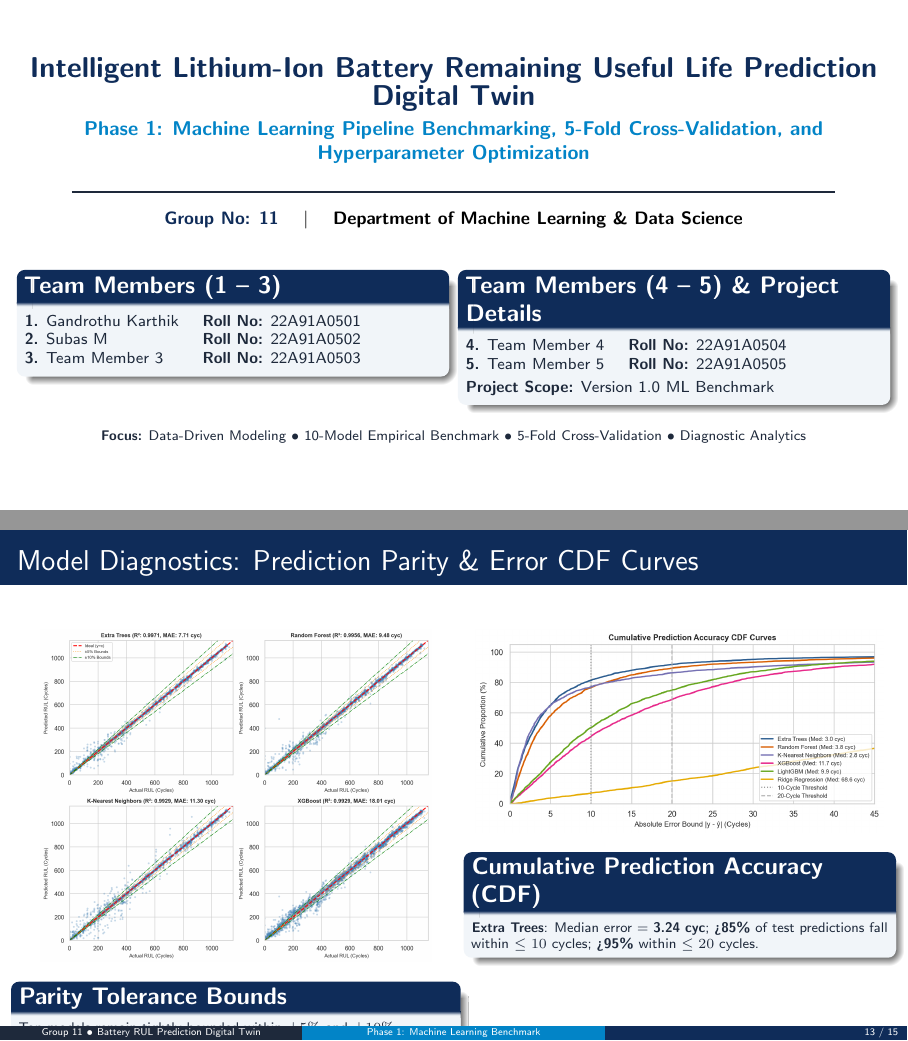
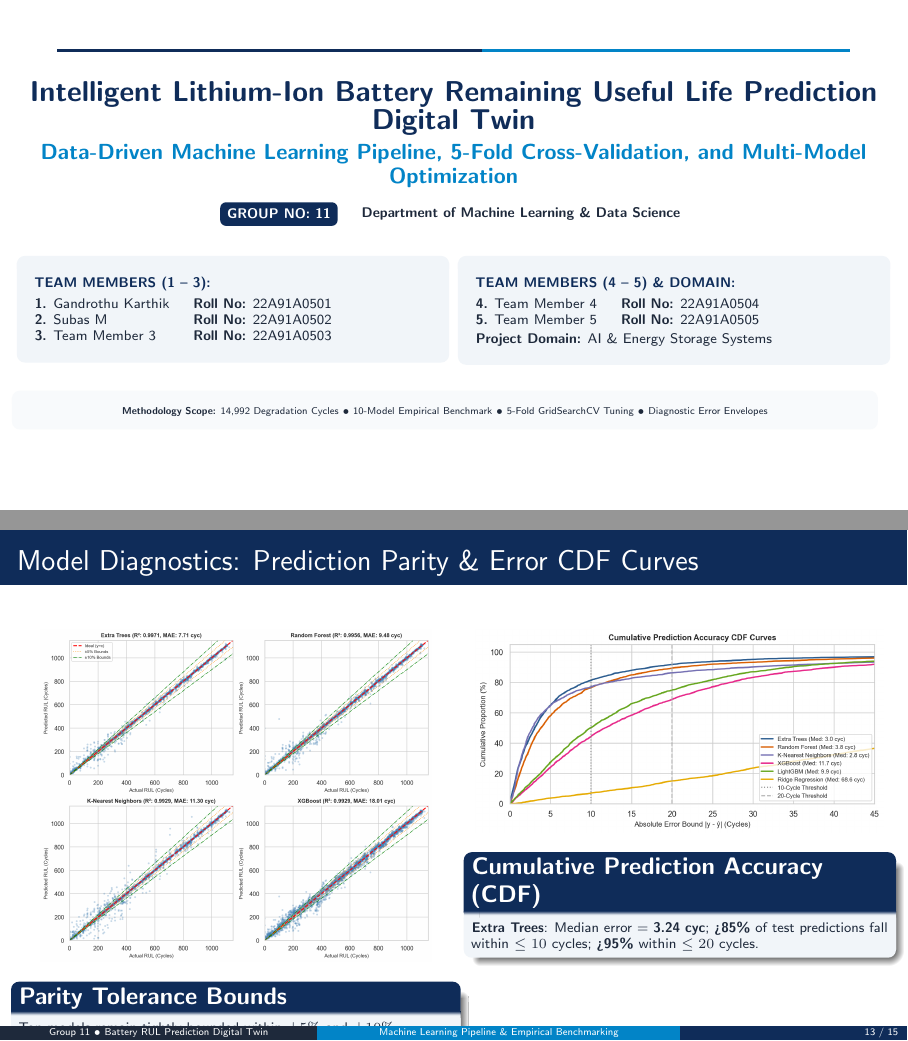
Before and after one commit to Next-Gen-Coder-2007/Intelligent-Lithium-Ion-Battery-Remaining-Useful-Life-Prediction-Digital-Twin, LaTeX slides (presentation.tex): pages 1 and 13 of 15, joined at a grey line. Compiled offline with pdfLaTeX.

Commit message:
Enhance LaTeX title slide design and remove Phase-1 text from slide footlines

```diff
--- a/presentation.tex
+++ b/presentation.tex
@@ -13,6 +13,7 @@
 \definecolor{AccentRed}{RGB}{220, 38, 38}       % #DC2626
 \definecolor{AccentGreen}{RGB}{22, 163, 74}     % #16A34A
 \definecolor{CardBg}{RGB}{241, 245, 249}        % #F1F5F9
+\definecolor{PillBg}{RGB}{224, 242, 254}        % #E0F2FE
 
 \setbeamercolor{palette primary}{bg=NavyPrimary, fg=white}
 \setbeamercolor{palette secondary}{bg=TealSecondary, fg=white}
@@ -38,18 +39,18 @@
 \usepackage{tikz}
 \usetikzlibrary{shapes.geometric, arrows, positioning, fit, calc}
 
-% Customize header/footer
+% Customize header/footer (Clean footline without Phase-1 text)
 \setbeamertemplate{navigation symbols}{}
 \setbeamertemplate{footline}{
   \leavevmode%
   \hbox{%
-  \begin{beamercolorbox}[wd=.333333\paperwidth,ht=2.25ex,dp=1ex,center]{author in head/foot}%
+  \begin{beamercolorbox}[wd=.35\paperwidth,ht=2.25ex,dp=1ex,center]{author in head/foot}%
     \usebeamerfont{author in head/foot}Group 11 $\bullet$ Battery RUL Prediction Digital Twin
   \end{beamercolorbox}%
-  \begin{beamercolorbox}[wd=.333333\paperwidth,ht=2.25ex,dp=1ex,center]{title in head/foot}%
-    \usebeamerfont{title in head/foot}Phase 1: Machine Learning Benchmark
+  \begin{beamercolorbox}[wd=.40\paperwidth,ht=2.25ex,dp=1ex,center]{title in head/foot}%
+    \usebeamerfont{title in head/foot}Machine Learning Pipeline \& Empirical Benchmarking
   \end{beamercolorbox}%
-  \begin{beamercolorbox}[wd=.333333\paperwidth,ht=2.25ex,dp=1ex,right]{date in head/foot}%
+  \begin{beamercolorbox}[wd=.25\paperwidth,ht=2.25ex,dp=1ex,right]{date in head/foot}%
     \usebeamerfont{date in head/foot}\insertframenumber{} / \inserttotalframenumber\hspace*{2ex}
   \end{beamercolorbox}}%
   \vskip0pt%
@@ -59,10 +60,10 @@
 % PRESENTATION METADATA
 % ==============================================================================
 \title[Battery RUL Prediction Digital Twin]{Intelligent Lithium-Ion Battery Remaining Useful Life Prediction Digital Twin}
-\subtitle{Phase 1: Machine Learning Pipeline Benchmarking, 5-Fold Cross-Validation, and Hyperparameter Optimization}
+\subtitle{Data-Driven Machine Learning Pipeline, 5-Fold Cross-Validation, and Multi-Model Optimization}
 \author[Group 11]{Group No: 11}
 \institute[Department of ML \& DS]{Department of Machine Learning \& Data Science}
-\date[\today]{Semester Project Presentation | Version 1.0}
+\date[\today]{Semester Project Presentation}
 
 % ==============================================================================
 % DOCUMENT BEGINS
@@ -70,44 +71,65 @@
 \begin{document}
 
 % ------------------------------------------------------------------------------
-% SLIDE 1: TITLE SLIDE WITH GROUP 11 & 5 TEAM MEMBERS
+% SLIDE 1: PREMIUM ACADEMIC TITLE SLIDE
 % ------------------------------------------------------------------------------
 \begin{frame}[plain]
-  \vspace{0.4em}
+  \vspace{0.2em}
+  % Top decorative accent bar
   \begin{center}
-    {\Large \textbf{\textcolor{NavyPrimary}{Intelligent Lithium-Ion Battery Remaining Useful Life Prediction Digital Twin}}}\\[0.3em]
-    {\normalsize \textbf{\textcolor{TealSecondary}{Phase 1: Machine Learning Pipeline Benchmarking, 5-Fold Cross-Validation, and Hyperparameter Optimization}}}\\[0.5em]
-    \textcolor{DarkSlate}{\rule{0.88\textwidth}{0.8pt}}\\[0.4em]
-    {\small \textbf{\textcolor{NavyPrimary}{Group No: 11}} \quad $\vert$ \quad \textbf{Department of Machine Learning \& Data Science}}\\[0.5em]
+    \begin{tikzpicture}
+      \fill[NavyPrimary] (0,0) rectangle (7.5, 0.06);
+      \fill[TealSecondary] (7.5,0) rectangle (14.0, 0.06);
+    \end{tikzpicture}
   \end{center}
+  \vspace{-0.3em}
 
+  % Title & Subtitle Hierarchy
+  \begin{center}
+    {\fontsize{15pt}{18pt}\selectfont \textbf{\textcolor{NavyPrimary}{Intelligent Lithium-Ion Battery Remaining Useful Life Prediction Digital Twin}}}\\[0.3em]
+    {\fontsize{10.5pt}{13pt}\selectfont \textbf{\textcolor{TealSecondary}{Data-Driven Machine Learning Pipeline, 5-Fold Cross-Validation, and Multi-Model Optimization}}}\\[0.6em]
+
+    % Group Pill Badge & Department Banner
+    \begin{tikzpicture}
+      \node[fill=NavyPrimary, text=white, rounded corners=3pt, font=\scriptsize\bfseries, inner sep=3.5pt] at (0,0) {GROUP NO: 11};
+      \node[text=DarkSlate, font=\scriptsize\bfseries, right=0.3cm of current bounding box.east] {Department of Machine Learning \& Data Science};
+    \end{tikzpicture}
+  \end{center}
+  \vspace{-0.2em}
+
+  % Team Members & Project Metadata Cards
   \begin{columns}[T]
     \begin{column}{0.48\textwidth}
-      \begin{block}{\textbf{Team Members (1 -- 3)}}
-        \footnotesize
+      \begin{beamercolorbox}[rounded=true,shadow=false,wd=\textwidth,sep=5pt]{block body}
+        \textbf{\textcolor{NavyPrimary}{\scriptsize TEAM MEMBERS (1 -- 3):}}\\[0.25em]
+        \scriptsize
         \begin{tabular}{@{}ll@{}}
           \textbf{1.} Gandrothu Karthik & \textbf{Roll No:} 22A91A0501 \\
-          \textbf{2.} Subas M & \textbf{Roll No:} 22A91A0502 \\
-          \textbf{3.} Team Member 3 & \textbf{Roll No:} 22A91A0503 \\
+          \textbf{2.} Subas M           & \textbf{Roll No:} 22A91A0502 \\
+          \textbf{3.} Team Member 3     & \textbf{Roll No:} 22A91A0503 \\
         \end{tabular}
-      \end{block}
+      \end{beamercolorbox}
     \end{column}
 
     \begin{column}{0.48\textwidth}
-      \begin{block}{\textbf{Team Members (4 -- 5) \& Project Details}}
-        \footnotesize
+      \begin{beamercolorbox}[rounded=true,shadow=false,wd=\textwidth,sep=5pt]{block body}
+        \textbf{\textcolor{NavyPrimary}{\scriptsize TEAM MEMBERS (4 -- 5) \& DOMAIN:}}\\[0.25em]
+        \scriptsize
         \begin{tabular}{@{}ll@{}}
-          \textbf{4.} Team Member 4 & \textbf{Roll No:} 22A91A0504 \\
-          \textbf{5.} Team Member 5 & \textbf{Roll No:} 22A91A0505 \\[0.2em]
-          \multicolumn{2}{@{}l}{\textbf{Project Scope:} Version 1.0 ML Benchmark} \\
+          \textbf{4.} Team Member 4     & \textbf{Roll No:} 22A91A0504 \\
+          \textbf{5.} Team Member 5     & \textbf{Roll No:} 22A91A0505 \\[0.15em]
+          \multicolumn{2}{@{}l}{\textbf{Project Domain:} AI \& Energy Storage Systems} \\
         \end{tabular}
-      \end{block}
+      \end{beamercolorbox}
     \end{column}
   \end{columns}
 
-  \vspace{0.3em}
+  \vspace{0.4em}
+  % Bottom Methodology Scope Band
   \begin{center}
-    \scriptsize \textcolor{DarkSlate}{\textbf{Focus:} Data-Driven Modeling $\bullet$ 10-Model Empirical Benchmark $\bullet$ 5-Fold Cross-Validation $\bullet$ Diagnostic Analytics}
+    \begin{beamercolorbox}[rounded=true,shadow=false,wd=0.98\textwidth,center,sep=3pt]{block body alerted}
+      \tiny \textcolor{DarkSlate}{\textbf{Methodology Scope:} 14,992 Degradation Cycles $\bullet$ 10-Model Empirical Benchmark $\bullet$ 5-Fold GridSearchCV Tuning $\bullet$ Diagnostic Error Envelopes}
+    \end{beamercolorbox}
   \end{center}
 \end{frame}
 
```
Also changed, not shown: presentation.tex (2 more changed lines).
